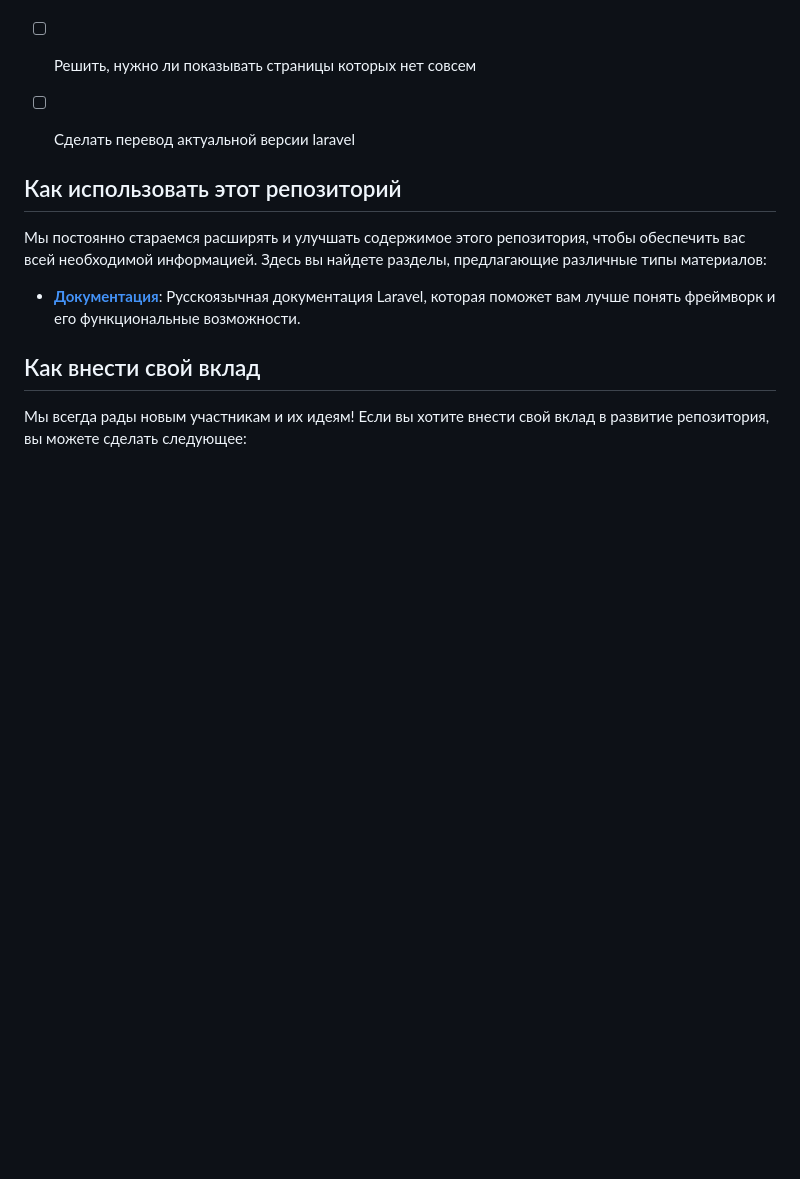
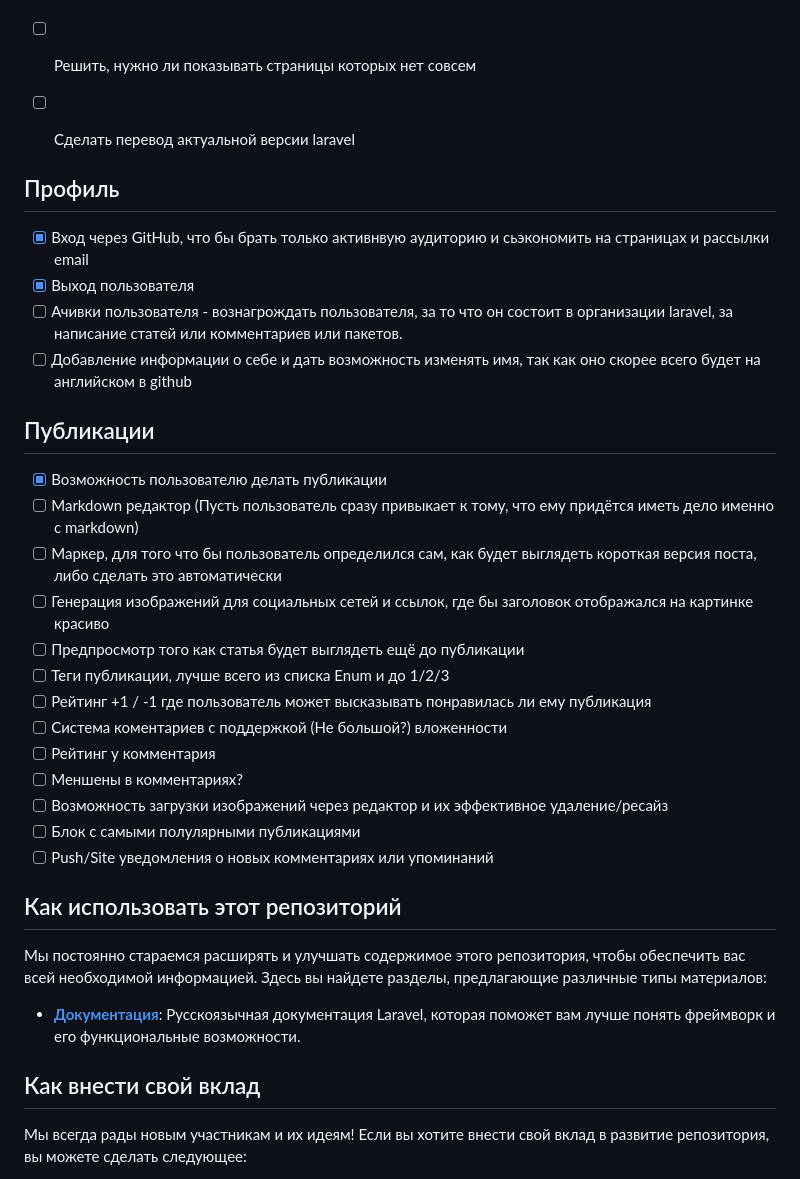
Before and after one commit to LaravelRUS/old.laravel.su, a Markdown page: README.md, the part around the change. Drawn GitHub-style; blank space fills up the shorter version.

```diff
--- a/README.md
+++ b/README.md
@@ -29,6 +29,29 @@
 - [ ] Сделать перевод актуальной версии laravel
 
 
+## Профиль
+
+- [x] Вход через GitHub, что бы брать только активнвую аудиторию и сьэкономить на страницах и рассылки email
+- [x] Выход пользователя
+- [ ] Ачивки пользователя - вознагрождать пользователя, за то что он состоит в организации laravel, за написание статей или комментариев или пакетов.
+- [ ] Добавление информации о себе и дать возможность изменять имя, так как оно скорее всего будет на английском в github
+
+## Публикации
+
+- [x] Возможность пользователю делать публикации
+- [ ] Markdown редактор (Пусть пользователь сразу привыкает к тому, что ему придётся иметь дело именно с markdown)
+- [ ] Маркер, для того что бы пользователь определился сам, как будет выглядеть короткая версия поста, либо сделать это автоматически
+- [ ] Генерация изображений для социальных сетей и ссылок, где бы заголовок отображался на картинке красиво
+- [ ] Предпросмотр того как статья будет выглядеть ещё до публикации
+- [ ] Теги публикации, лучше всего из списка Enum и до 1/2/3
+- [ ] Рейтинг +1 / -1 где пользователь может высказывать понравилась ли ему публикация
+- [ ] Система коментариев с поддержкой (Не большой?) вложенности
+- [ ] Рейтинг у комментария
+- [ ] Меншены в комментариях?
+- [ ] Возможность загрузки изображений через редактор и их эффективное удаление/ресайз
+- [ ] Блок с самыми полулярными публикациями
+- [ ] Push/Site уведомления о новых комментариях или упоминаний
+
 ## Как использовать этот репозиторий
 
 Мы постоянно стараемся расширять и улучшать содержимое этого репозитория, чтобы обеспечить вас всей необходимой
```
